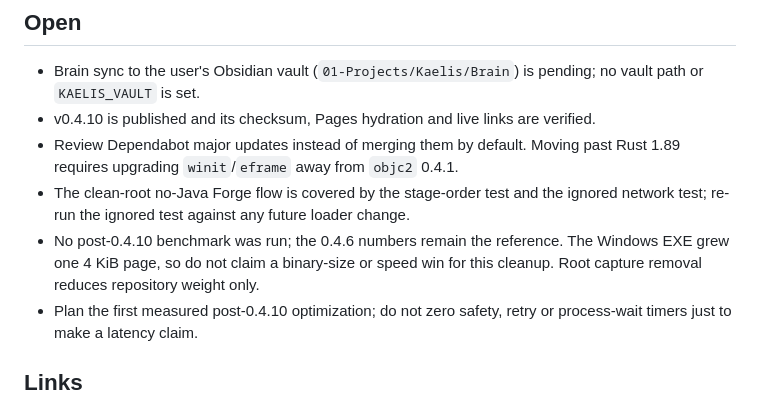
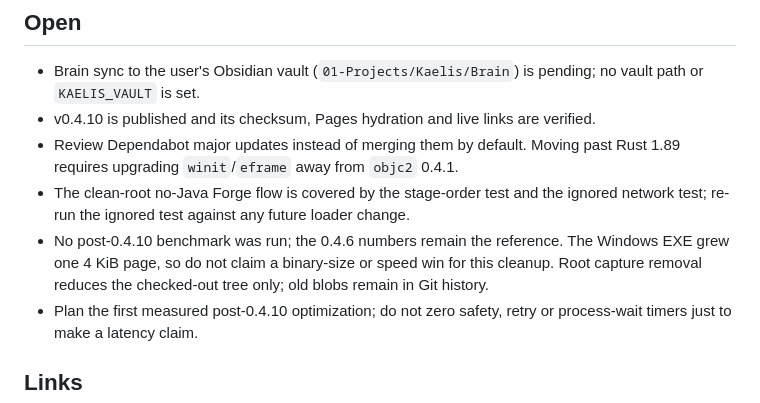
Before and after one commit to fuvji/kaelis, a Markdown page: docs/brain/Kaelis Current State.md, the part around the change. Drawn GitHub-style.

Commit message:
Clarify the 0.4.10 cleanup scope
The removed root captures shrink the checkout, not the existing Git history.

🤖 Generated with Codebuff
Co-Authored-By: Codebuff <noreply@codebuff.com>

```diff
--- a/docs/brain/Kaelis Current State.md
+++ b/docs/brain/Kaelis Current State.md
@@ -167,7 +167,8 @@ updated: 2026-11-12
   change.
 - No post-0.4.10 benchmark was run; the 0.4.6 numbers remain the reference.
   The Windows EXE grew one 4 KiB page, so do not claim a binary-size or speed
-  win for this cleanup. Root capture removal reduces repository weight only.
+  win for this cleanup. Root capture removal reduces the checked-out tree only;
+  old blobs remain in Git history.
 - Plan the first measured post-0.4.10 optimization; do not zero safety, retry
   or process-wait timers just to make a latency claim.
 
```
